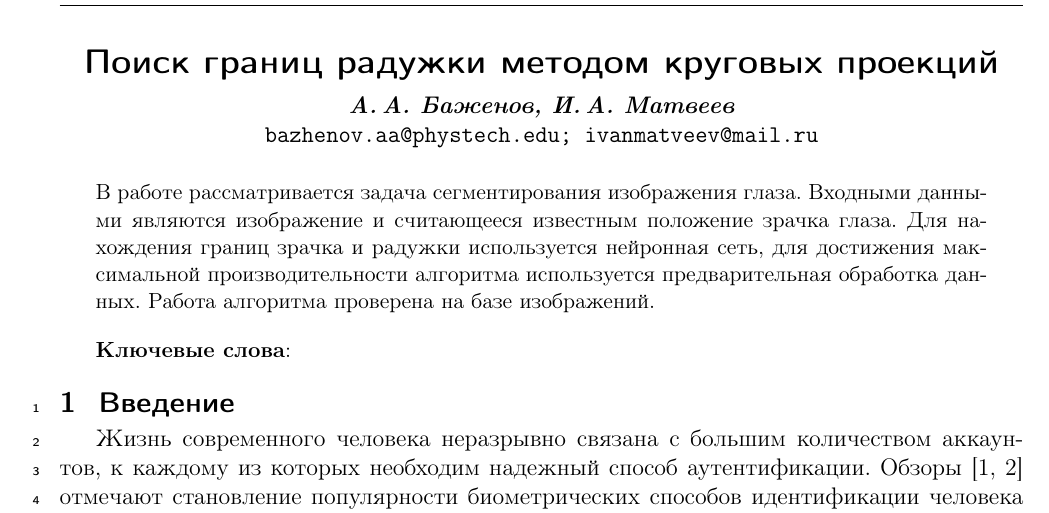
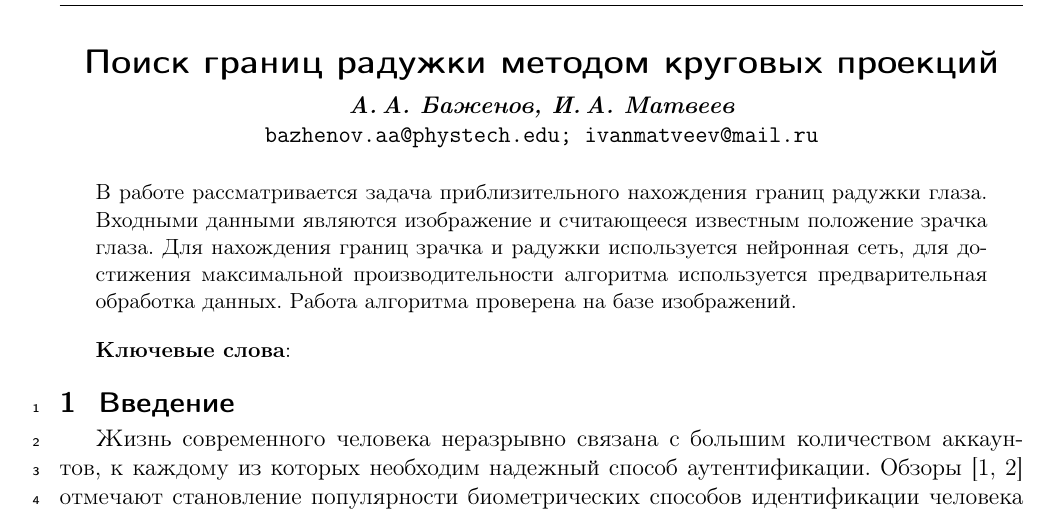
Before and after one commit to Intelligent-Systems-Phystech/2021-Project88, a LaTeX document (docs/Bazhenov2021.tex): part of the page, cut so that both start at the same text. Compiled offline with pdfLaTeX.

Commit message:
Correct abstract

```diff
--- a/docs/Bazhenov2021.tex
+++ b/docs/Bazhenov2021.tex
@@ -17,7 +17,7 @@
 %\organization
 %    {$^1$Организация, адрес; $^2$Организация, адрес}
 \abstract
-    {В работе рассматривается задача сегментирования изображения глаза. Входными данными являются изображение и считающееся известным положение зрачка глаза. Для нахождения границ зрачка и радужки используется нейронная сеть, для достижения максимальной производительности алгоритма используется предварительная обработка данных. Работа алгоритма проверена на базе изображений.
+    {В работе рассматривается задача приблизительного нахождения границ радужки глаза. Входными данными являются изображение и считающееся известным положение зрачка глаза. Для нахождения границ зрачка и радужки используется нейронная сеть, для достижения максимальной производительности алгоритма используется предварительная обработка данных. Работа алгоритма проверена на базе изображений.
 
 \bigskip
 \noindent
```
Also changed, not shown: docs/Bazhenov2021.pdf.
